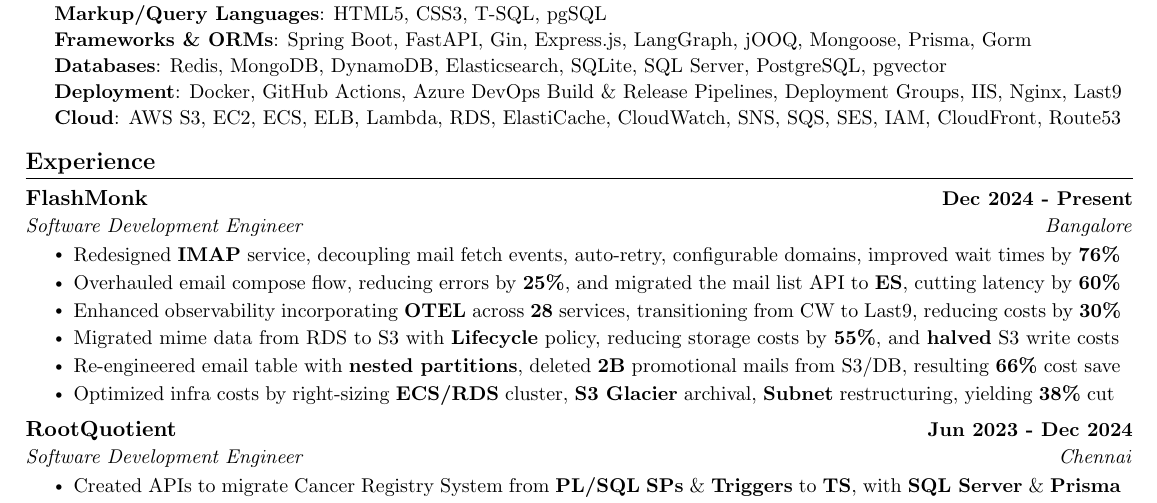
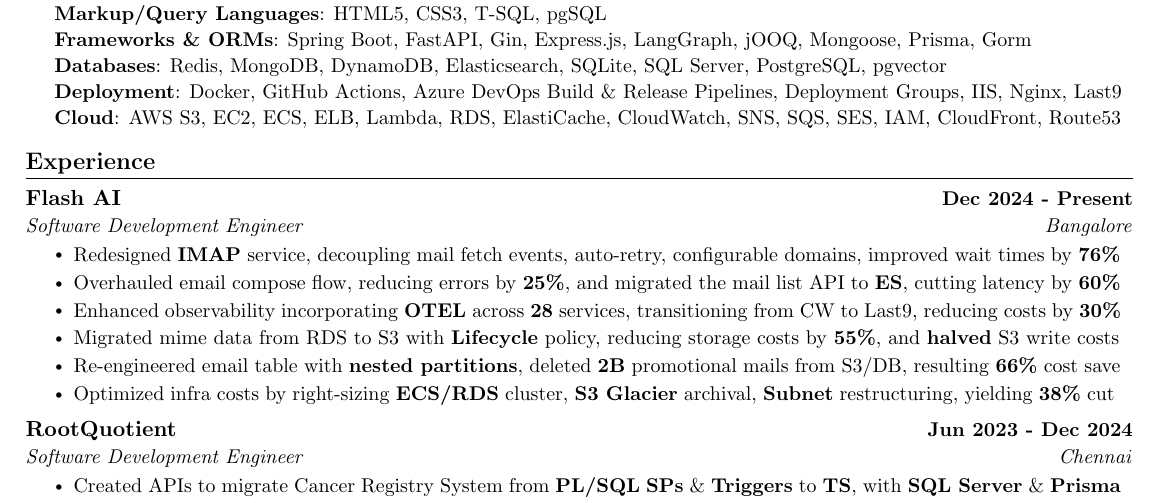
Before and after one commit to kr-aashish/resume, a LaTeX document (aashish_kumar.tex): part of the page, cut so that both start at the same text. Compiled offline with pdfLaTeX.

Commit message:
style: update company name from FlashMonk to Flash AI

```diff
--- a/aashish_kumar.tex
+++ b/aashish_kumar.tex
@@ -154,7 +154,7 @@
 \section{Experience}
   \resumeSubHeadingListStart
     \resumeSubheading
-      {FlashMonk}{Dec 2024 - Present}
+      {Flash AI}{Dec 2024 - Present}
       {Software Development Engineer}{Bangalore}
        \resumeItemListStart
         \resumeItem{Redesigned \textbf{IMAP} service, decoupling mail fetch events, auto-retry, configurable domains, improved wait times by \textbf{76\%}}
```
